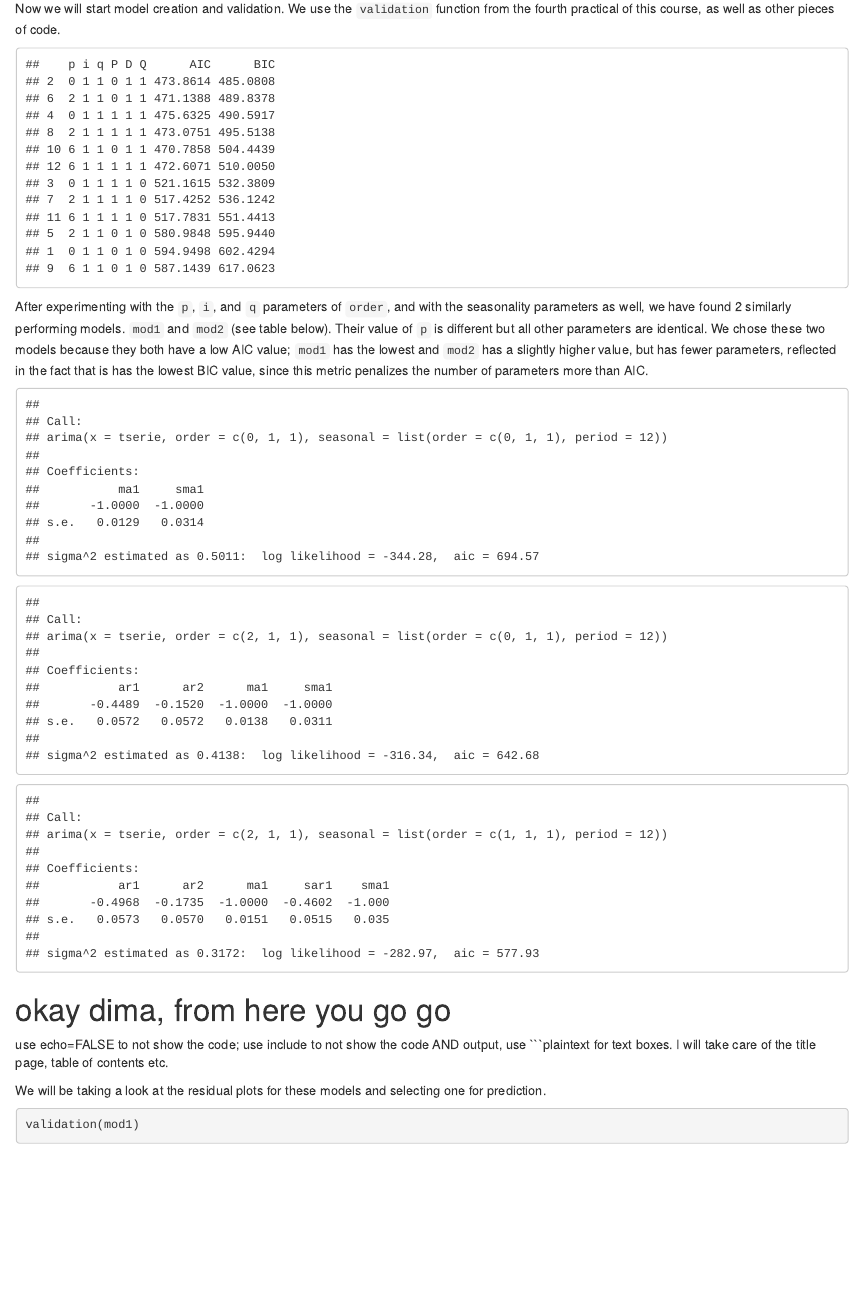
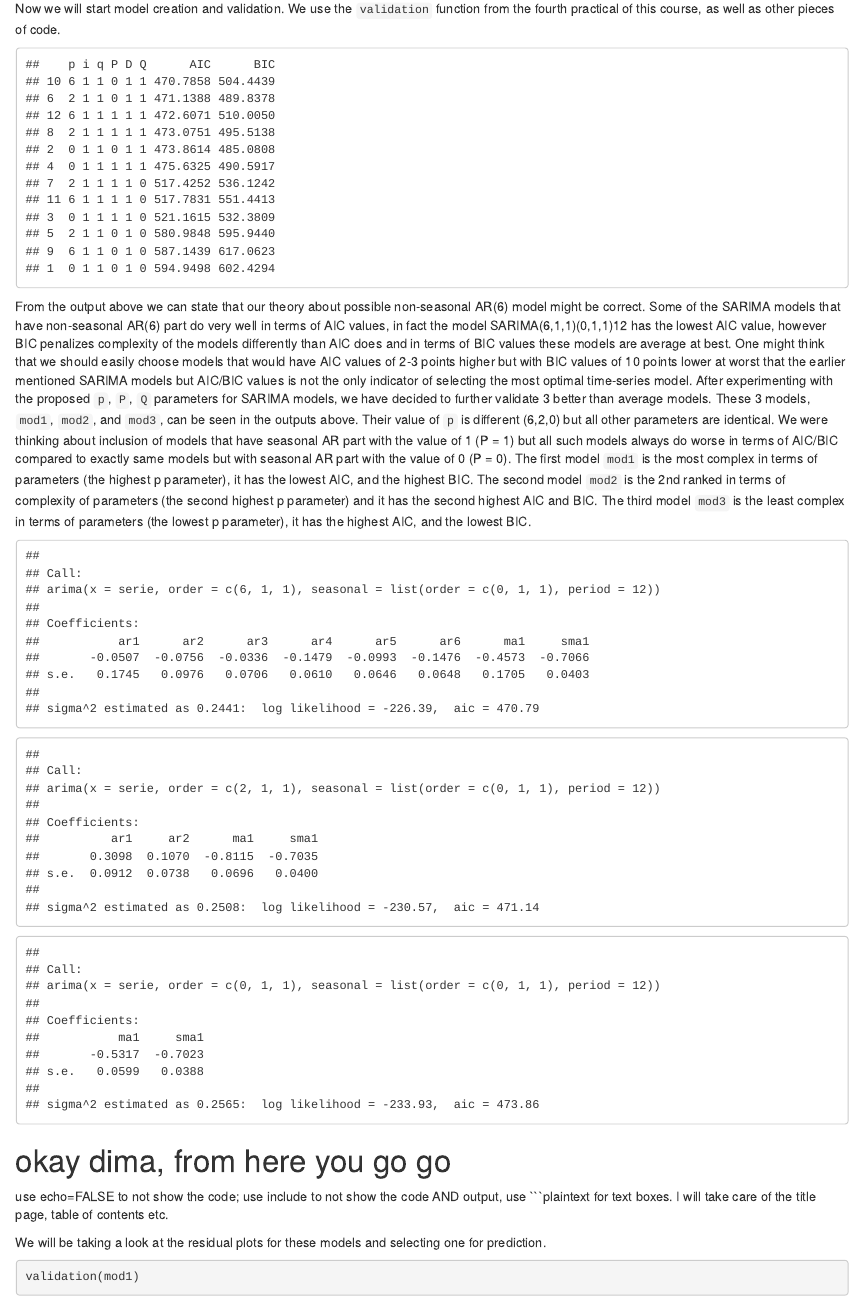
Before and after one commit to chuxgs/asm_time_series, an R Markdown document (ASM_project.rmd): the page in a window 1100 px wide, from 6480 px down. The pictures show the output file ASM_project.html that the author committed with the source, opened offline.

Commit message:
finally selected models to validate

````diff
--- a/ASM_project.rmd
+++ b/ASM_project.rmd
@@ -307,16 +307,17 @@ for (p in c(0,2,6)) {          # Experiment with seasonal AR orders (e.g., 0 to
 }
 
 # Sort results by AIC (or BIC) for easier interpretation
-dresults <- results[order(results$BIC), ]
+dresults <- results[order(results$AIC), ]
 # Display the results
 print(dresults)
 ```
-After experimenting with the `p`, `i`, and `q` parameters of `order`, and with the seasonality parameters as well, we have found 2 similarly performing models. `mod1` and `mod2` (see table below). Their value of `p` is different but all other parameters are identical. We chose these two models because they both have a low AIC value; `mod1` has the lowest and `mod2` has a slightly higher value, but has fewer parameters, reflected in the fact that is has the lowest BIC value, since this metric penalizes the number of parameters more than AIC.
+
+From the output above we can state that our theory about possible non-seasonal AR(6) model might be correct. Some of the SARIMA models that have non-seasonal AR(6) part do very well in terms of AIC values, in fact the model SARIMA(6,1,1)(0,1,1)12 has the lowest AIC value, however BIC penalizes complexity of the models differently than AIC does and in terms of BIC values these models are average at best. One might think that we should easily choose models that would have AIC values of 2-3 points higher but with BIC values of 10 points lower at worst that the earlier mentioned SARIMA models but AIC/BIC values is not the only indicator of selecting the most optimal time-series model. After experimenting with the proposed `p`, `P`, `Q` parameters for SARIMA models, we have decided to further validate 3 better than average models. These 3 models, `mod1`, `mod2`, and `mod3`, can be seen in the outputs above. Their value of `p` is different (6,2,0) but all other parameters are identical. We were thinking about inclusion of models that have seasonal AR part with the value of 1 (P = 1) but all such models always do worse in terms of AIC/BIC compared to exactly same models but with seasonal AR part with the value of 0 (P = 0). The first model `mod1` is the most complex in terms of parameters (the highest p parameter), it has the lowest AIC, and the highest BIC. The second model `mod2` is the 2nd ranked in terms of complexity of parameters (the second highest p parameter) and it has the second highest AIC and BIC. The third model `mod3` is the least complex in terms of parameters (the lowest p parameter), it has the highest AIC, and the lowest BIC.
 
 ```{r, echo=FALSE}
-(mod1=arima(tserie,order=c(0,1,1),seasonal=list(order=c(0,1,1),period=12)))
-(mod2=arima(tserie,order=c(2,1,1),seasonal=list(order=c(0,1,1),period=12)))
-(mod3=arima(tserie,order=c(2,1,1),seasonal=list(order=c(1,1,1),period=12)))
+(mod1=arima(serie,order=c(6,1,1),seasonal=list(order=c(0,1,1),period=12)))
+(mod2=arima(serie,order=c(2,1,1),seasonal=list(order=c(0,1,1),period=12)))
+(mod3=arima(serie,order=c(0,1,1),seasonal=list(order=c(0,1,1),period=12)))
 ```
 
 # okay dima, from here you go go
````
Also changed, not shown: ASM_project.html.
